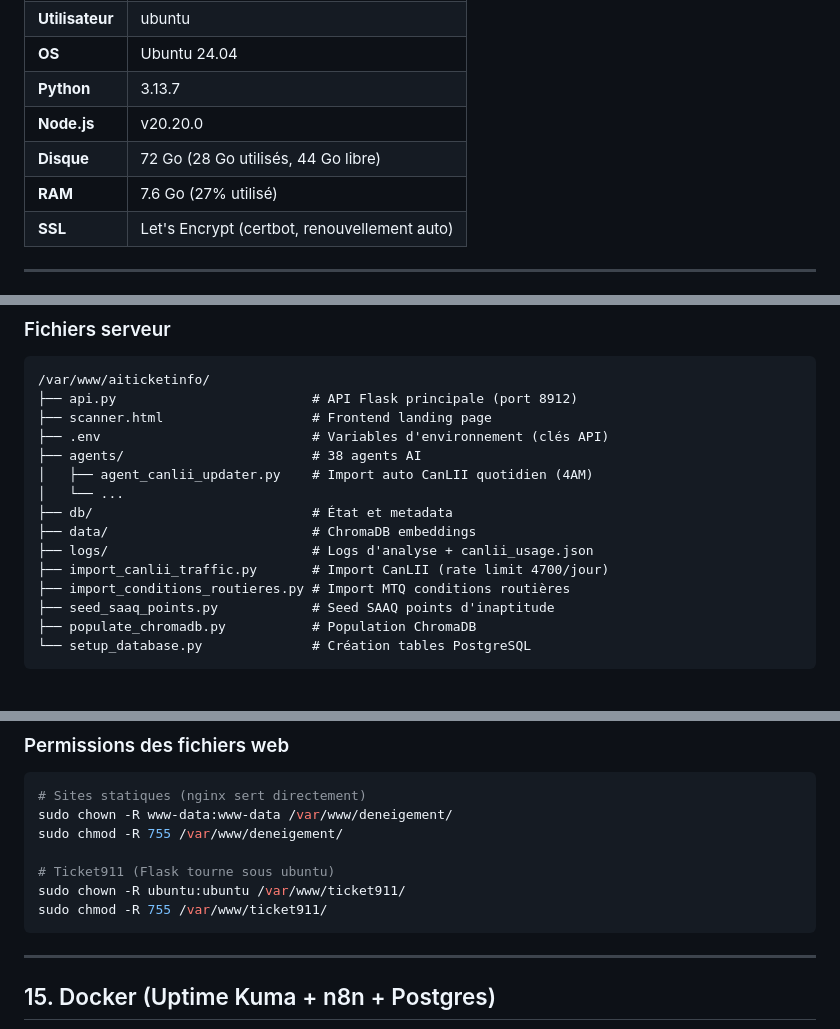
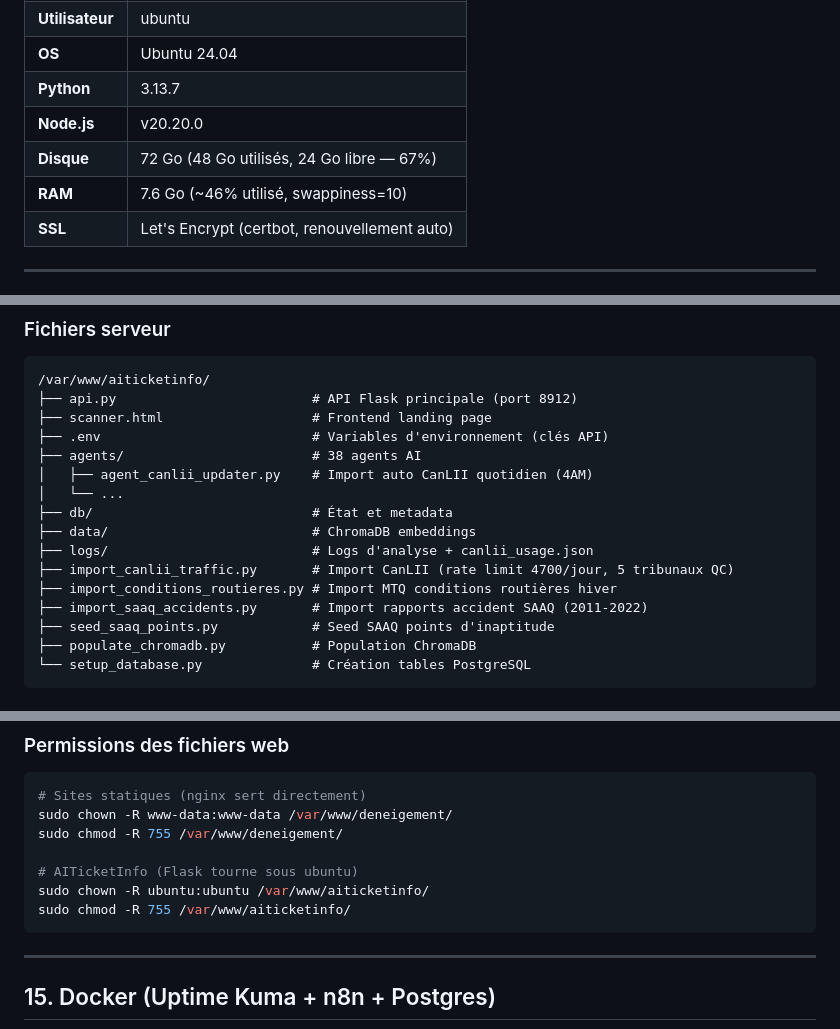
Before and after one commit to michaelperron12-maker/ticket911-project, a Markdown page: CONNEXION-SERVEUR-OVH.md, 3 parts joined by grey strips. Drawn GitHub-style.

````diff
--- a/CONNEXION-SERVEUR-OVH.md
+++ b/CONNEXION-SERVEUR-OVH.md
@@ -16,8 +16,8 @@
 | **OS** | Ubuntu 24.04 |
 | **Python** | 3.13.7 |
 | **Node.js** | v20.20.0 |
-| **Disque** | 72 Go (28 Go utilisés, 44 Go libre) |
-| **RAM** | 7.6 Go (27% utilisé) |
+| **Disque** | 72 Go (48 Go utilisés, 24 Go libre — 67%) |
+| **RAM** | 7.6 Go (~46% utilisé, swappiness=10) |
 | **SSL** | Let's Encrypt (certbot, renouvellement auto) |
 
 ---
@@ -238,8 +239,9 @@ Tables principales:
 ├── db/                            # État et metadata
 ├── data/                          # ChromaDB embeddings
 ├── logs/                          # Logs d'analyse + canlii_usage.json
-├── import_canlii_traffic.py       # Import CanLII (rate limit 4700/jour)
-├── import_conditions_routieres.py # Import MTQ conditions routières
+├── import_canlii_traffic.py       # Import CanLII (rate limit 4700/jour, 5 tribunaux QC)
+├── import_conditions_routieres.py # Import MTQ conditions routières hiver
+├── import_saaq_accidents.py       # Import rapports accident SAAQ (2011-2022)
 ├── seed_saaq_points.py            # Seed SAAQ points d'inaptitude
 ├── populate_chromadb.py           # Population ChromaDB
 └── setup_database.py              # Création tables PostgreSQL
@@ -579,9 +583,9 @@ scp -i ~/.ssh/id_ed25519_michael -r dossier/ ubuntu@148.113.194.234:/var/www/den
 sudo chown -R www-data:www-data /var/www/deneigement/
 sudo chmod -R 755 /var/www/deneigement/
 
-# Ticket911 (Flask tourne sous ubuntu)
-sudo chown -R ubuntu:ubuntu /var/www/ticket911/
-sudo chmod -R 755 /var/www/ticket911/
+# AITicketInfo (Flask tourne sous ubuntu)
+sudo chown -R ubuntu:ubuntu /var/www/aiticketinfo/
+sudo chmod -R 755 /var/www/aiticketinfo/
 ```
 
 ---
````
Also changed, not shown: other parts of CONNEXION-SERVEUR-OVH.md (+19 -16 lines).
